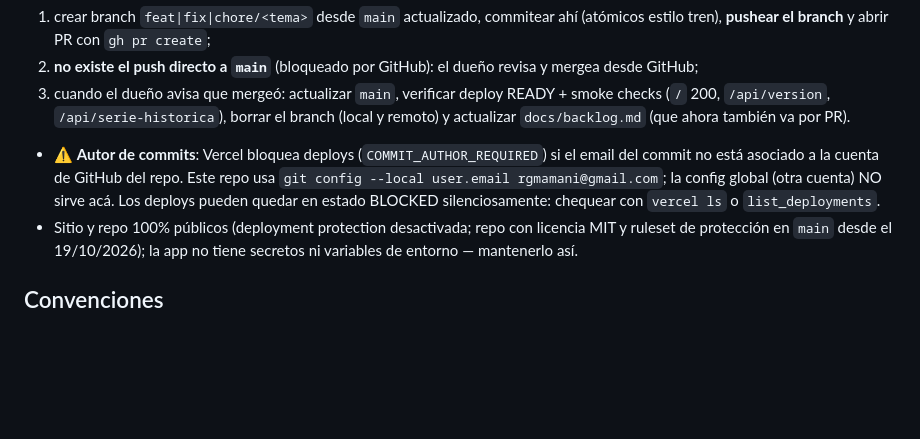
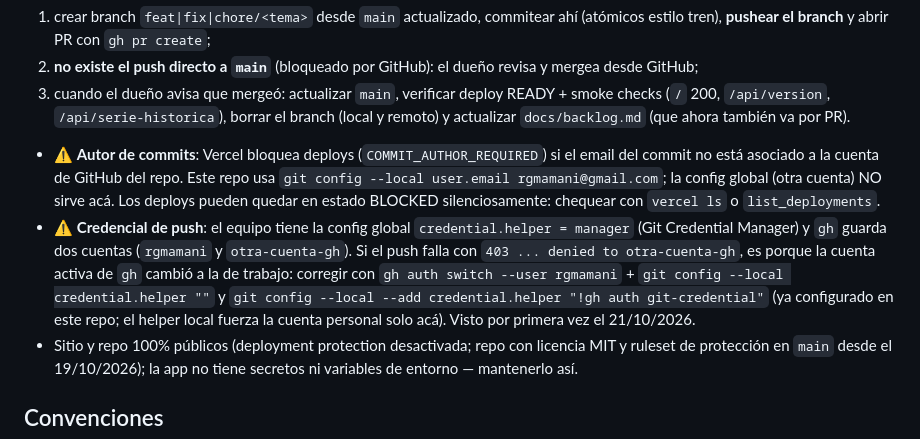
Before and after one commit to rgmamani/datita, a Markdown page: AGENTS.md, the part around the change. GitHub-like rendering; blank space fills up the shorter version.

Commit message:
docs: quirk de credencial de push documentado (cambio de cuenta activa en gh)

```diff
--- a/AGENTS.md
+++ b/AGENTS.md
@@ -44,6 +44,7 @@ Desde el 18/10/2026 el flujo es feature branch + PR (merge commit). Desde el 19/
 2. **no existe el push directo a `main`** (bloqueado por GitHub): el dueño revisa y mergea desde GitHub;
 3. cuando el dueño avisa que mergeó: actualizar `main`, verificar deploy READY + smoke checks (`/` 200, `/api/version`, `/api/serie-historica`), borrar el branch (local y remoto) y actualizar `docs/backlog.md` (que ahora también va por PR).
 - ⚠️ **Autor de commits**: Vercel bloquea deploys (`COMMIT_AUTHOR_REQUIRED`) si el email del commit no está asociado a la cuenta de GitHub del repo. Este repo usa `git config --local user.email rgmamani@gmail.com`; la config global (otra cuenta) NO sirve acá. Los deploys pueden quedar en estado BLOCKED silenciosamente: chequear con `vercel ls` o `list_deployments`.
+- ⚠️ **Credencial de push**: el equipo tiene la config global `credential.helper = manager` (Git Credential Manager) y `gh` guarda dos cuentas (`rgmamani` y `otra-cuenta-gh`). Si el push falla con `403 ... denied to otra-cuenta-gh`, es porque la cuenta activa de `gh` cambió a la de trabajo: corregir con `gh auth switch --user rgmamani` + `git config --local credential.helper ""` y `git config --local --add credential.helper "!gh auth git-credential"` (ya configurado en este repo; el helper local fuerza la cuenta personal solo acá). Visto por primera vez el 21/10/2026.
 - Sitio y repo 100% públicos (deployment protection desactivada; repo con licencia MIT y ruleset de protección en `main` desde el 19/10/2026); la app no tiene secretos ni variables de entorno — mantenerlo así.
 
 ## Convenciones
```
